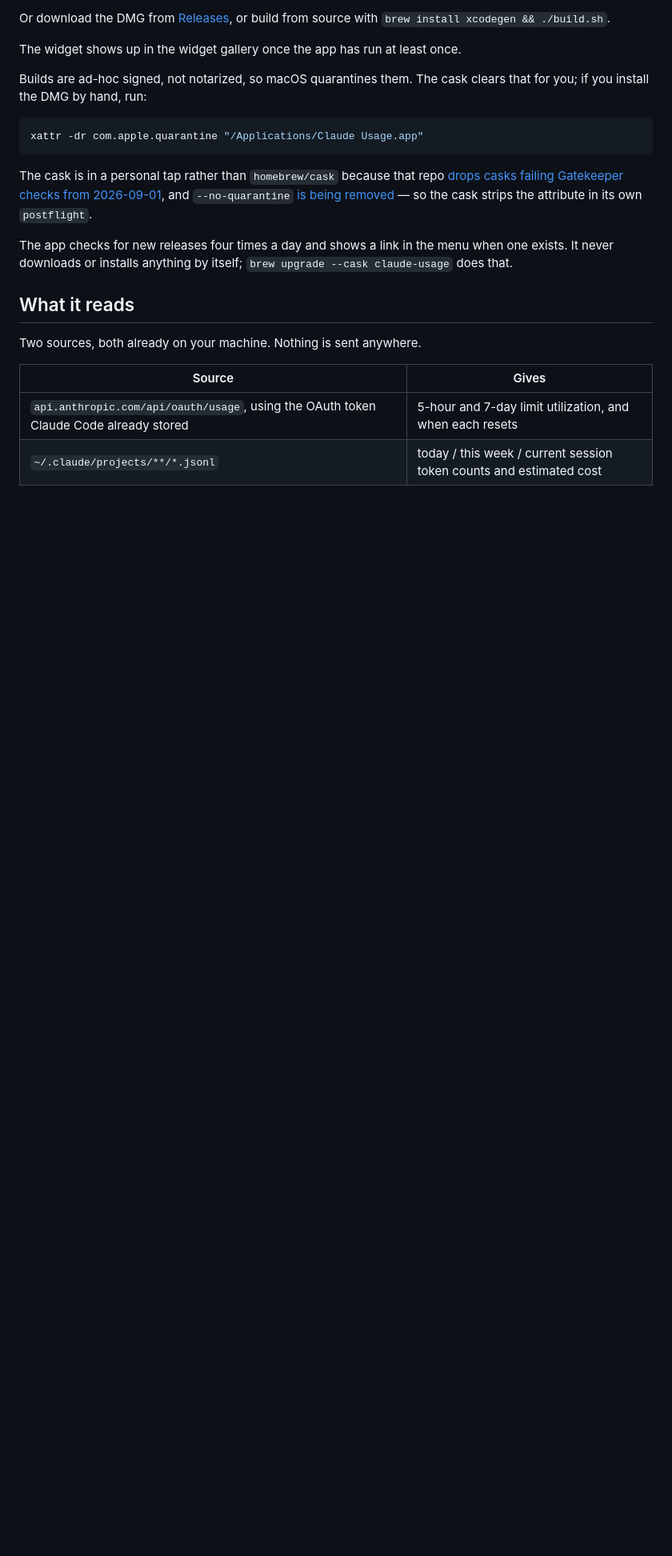
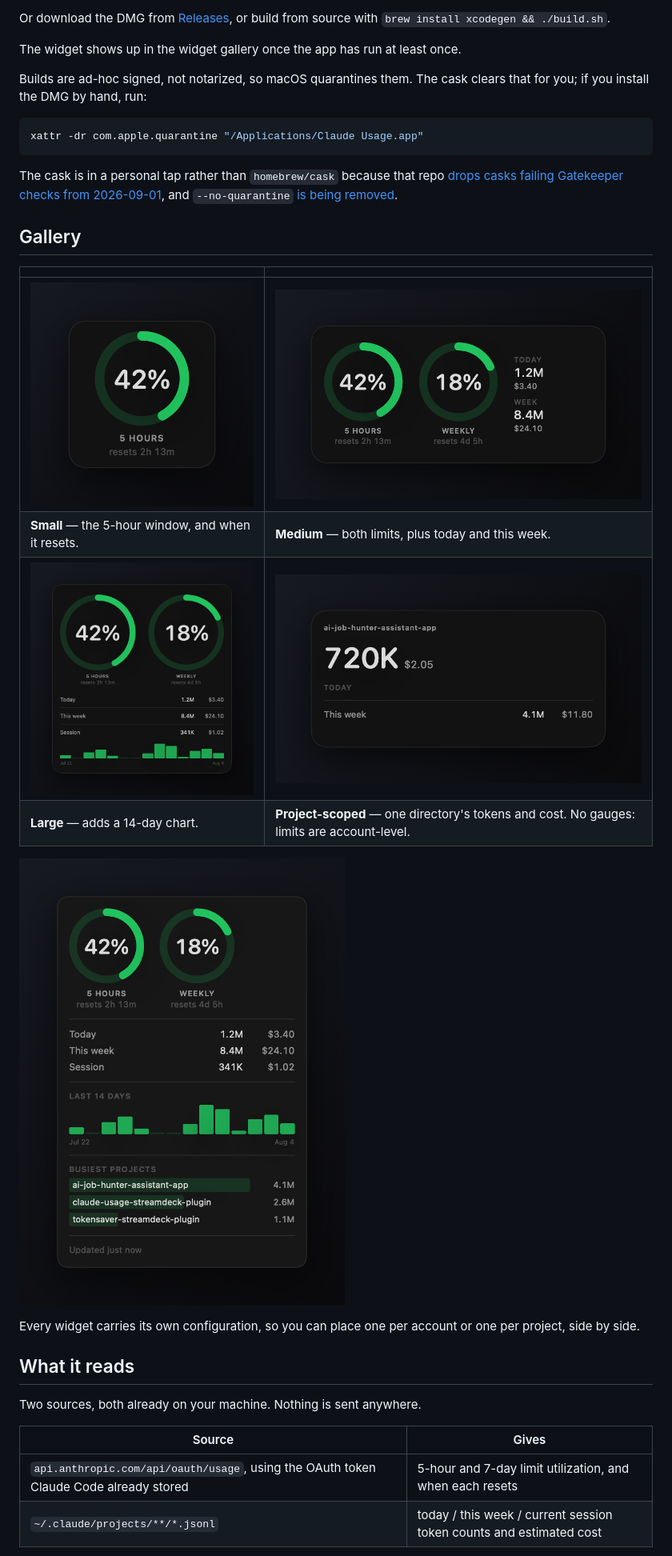
Before and after one commit to infightingproportionalrepresentation352/claude-usage-mac, a Markdown page: README.md, the part around one of its changes. Shown at 80% size. Rendered like a GitHub page; pictures changed too: docs/gallery/menu.png; blank space fills up the shorter version.

```diff
--- a/README.md
+++ b/README.md
@@ -41,12 +49,21 @@ xattr -dr com.apple.quarantine "/Applications/Claude Usage.app"
 
 The cask is in a personal tap rather than `homebrew/cask` because that repo
 [drops casks failing Gatekeeper checks from 2026-09-01](https://github.com/orgs/Homebrew/discussions/6334),
-and `--no-quarantine` [is being removed](https://github.com/Homebrew/brew/issues/20755) —
-so the cask strips the attribute in its own `postflight`.
+and `--no-quarantine` [is being removed](https://github.com/Homebrew/brew/issues/20755).
 
-The app checks for new releases four times a day and shows a link in the menu
-when one exists. It never downloads or installs anything by itself; `brew
-upgrade --cask claude-usage` does that.
+## Gallery
+
+| | |
+|---|---|
+| ![Small widget](docs/gallery/widget-small.png) | ![Medium widget](docs/gallery/widget-medium.png) |
+| **Small** — the 5-hour window, and when it resets. | **Medium** — both limits, plus today and this week. |
+| ![Large widget](docs/gallery/widget-large.png) | ![Project-scoped widget](docs/gallery/widget-project.png) |
+| **Large** — adds a 14-day chart. | **Project-scoped** — one directory's tokens and cost. No gauges: limits are account-level. |
+
+![The menu bar popover](docs/gallery/menu.png)
+
+Every widget carries its own configuration, so you can place one per account or
+one per project, side by side.
 
 ## What it reads
 
```
Also changed, not shown: other parts of README.md (+54 -31 lines), 4 other files.
